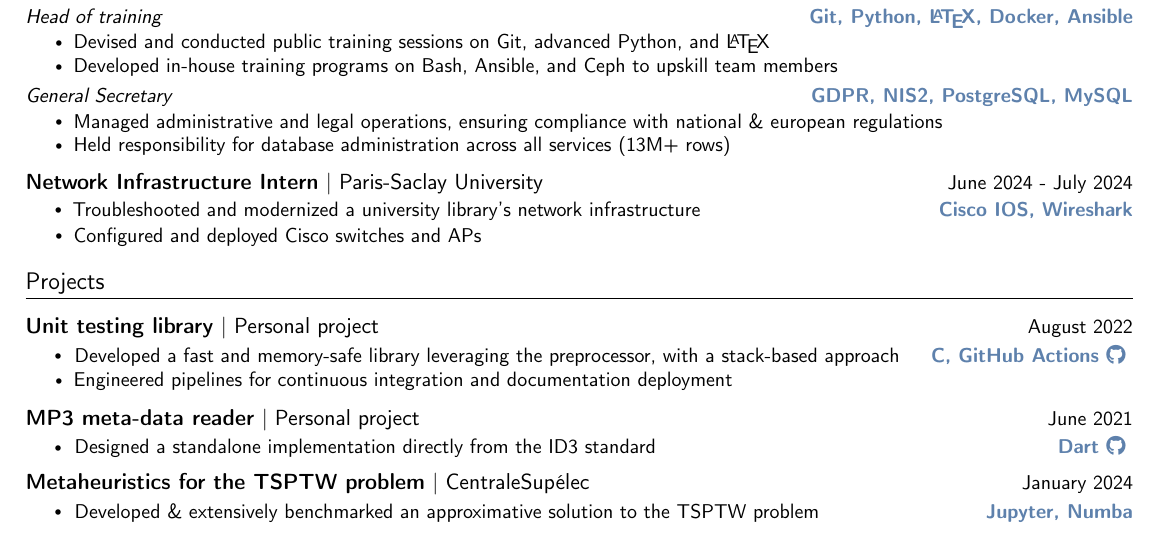
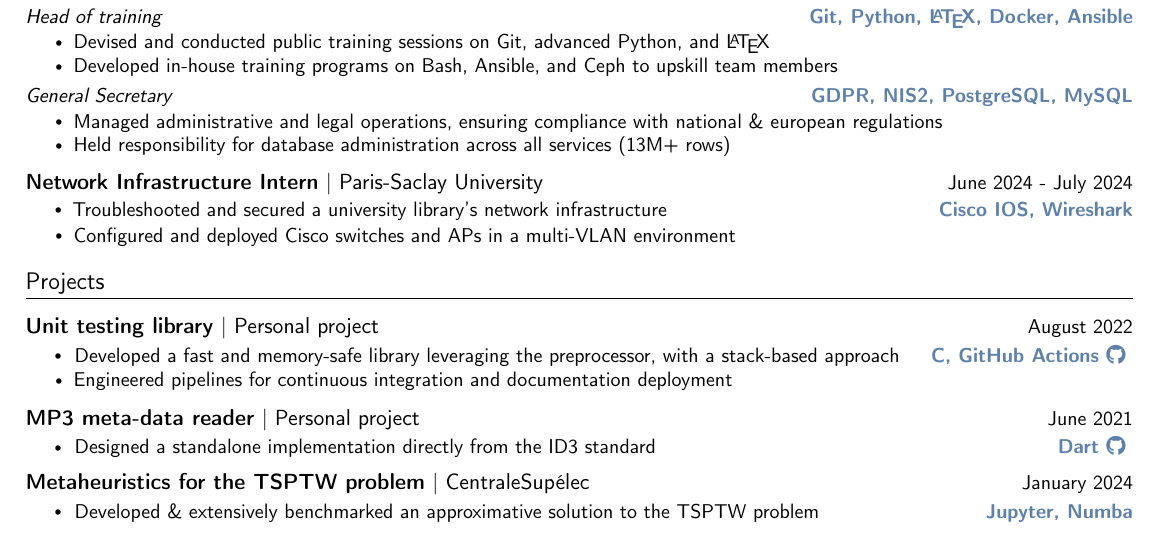
Before and after one commit to maloleroy/Resume, a LaTeX document (main.tex, which reads experience.tex): part of the page, cut so that both start at the same text. Compiled offline with pdfLaTeX.

Commit message:
Improve network internship description

```diff
--- a/experience.tex
+++ b/experience.tex
@@ -43,10 +43,10 @@
 
     \resumeSubheading
     {Network Infrastructure Intern}{June 2024 - July 2024}
-        {\resumeItemBackwards{Troubleshooted and modernized a university library's network infrastructure}}{Cisco IOS, Wireshark}
+        {\resumeItemBackwards{Troubleshooted and secured a university library's network infrastructure}}{Cisco IOS, Wireshark}
         {Paris-Saclay University}
         \resumeItemListStart
-            \resumeItem{Configured and deployed Cisco switches and APs}
+            \resumeItem{Configured and deployed Cisco switches and APs in a multi-VLAN environment}
         \resumeItemListEnd
 
 \resumeSubHeadingListEnd
```
